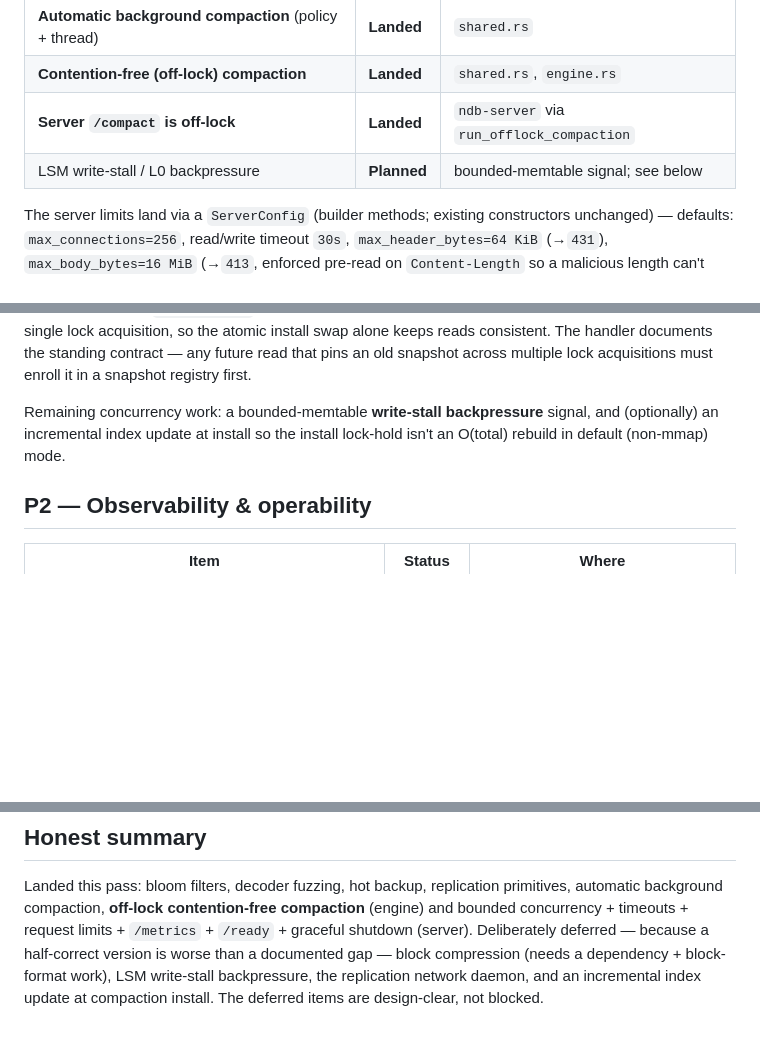
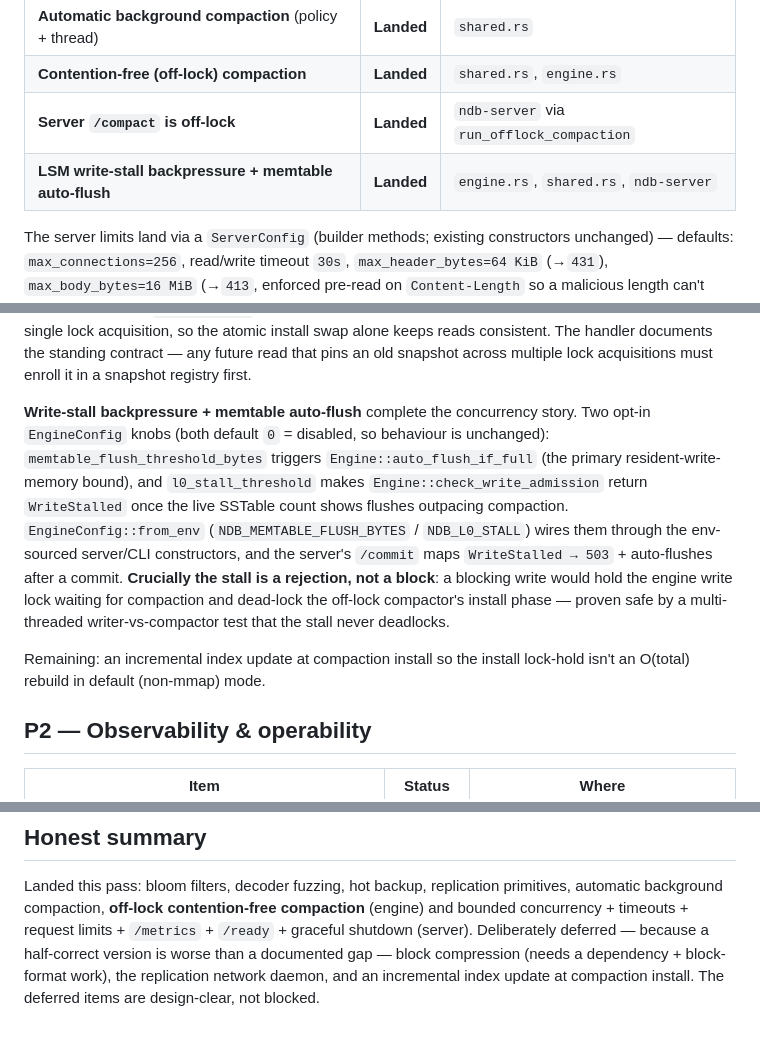
Before and after one commit to goldrag1/nDB, a Markdown page: docs/architecture/production-readiness.md, 3 parts joined by grey strips. Drawn GitHub-style; blank space fills up the shorter version.

Commit message:
docs(architecture): write-stall backpressure + auto-flush landed
Co-Authored-By: Claude Opus 4.8 (1M context) <noreply@anthropic.com>

```diff
--- a/docs/architecture/production-readiness.md
+++ b/docs/architecture/production-readiness.md
@@ -42,7 +42,7 @@ possibly-corrupt disk, so this is load-bearing.
 | **Automatic background compaction** (policy + thread) | **Landed** | `shared.rs` |
 | **Contention-free (off-lock) compaction** | **Landed** | `shared.rs`, `engine.rs` |
 | **Server `/compact` is off-lock** | **Landed** | `ndb-server` via `run_offlock_compaction` |
-| LSM write-stall / L0 backpressure | **Planned** | bounded-memtable signal; see below |
+| **LSM write-stall backpressure + memtable auto-flush** | **Landed** | `engine.rs`, `shared.rs`, `ndb-server` |
 
 The server limits land via a `ServerConfig` (builder methods; existing
 constructors unchanged) — defaults: `max_connections=256`, read/write
@@ -89,9 +89,22 @@ install swap alone keeps reads consistent. The handler documents the standing
 contract — any future read that pins an old snapshot across multiple lock
 acquisitions must enroll it in a snapshot registry first.
 
-Remaining concurrency work: a bounded-memtable **write-stall backpressure**
-signal, and (optionally) an incremental index update at install so the
-install lock-hold isn't an O(total) rebuild in default (non-mmap) mode.
+**Write-stall backpressure + memtable auto-flush** complete the concurrency
+story. Two opt-in `EngineConfig` knobs (both default `0` = disabled, so
+behaviour is unchanged): `memtable_flush_threshold_bytes` triggers
+`Engine::auto_flush_if_full` (the primary resident-write-memory bound), and
+`l0_stall_threshold` makes `Engine::check_write_admission` return
+`WriteStalled` once the live SSTable count shows flushes outpacing
+compaction. `EngineConfig::from_env` (`NDB_MEMTABLE_FLUSH_BYTES` /
+`NDB_L0_STALL`) wires them through the env-sourced server/CLI constructors,
+and the server's `/commit` maps `WriteStalled → 503` + auto-flushes after a
+commit. **Crucially the stall is a rejection, not a block**: a blocking write
+would hold the engine write lock waiting for compaction and dead-lock the
+off-lock compactor's install phase — proven safe by a multi-threaded
+writer-vs-compactor test that the stall never deadlocks.
+
+Remaining: an incremental index update at compaction install so the install
+lock-hold isn't an O(total) rebuild in default (non-mmap) mode.
 
 ## P2 — Observability & operability
 
@@ -149,7 +162,6 @@ primitives, automatic background compaction, **off-lock contention-free
 compaction** (engine) and bounded concurrency + timeouts + request limits +
 `/metrics` + `/ready` + graceful shutdown (server). Deliberately deferred —
 because a half-correct version is worse than a documented gap — block
-compression (needs a dependency + block-format work), LSM write-stall
-backpressure, the replication network daemon, and an incremental index
-update at compaction install. The deferred items are design-clear, not
-blocked.
+compression (needs a dependency + block-format work), the replication
+network daemon, and an incremental index update at compaction install. The
+deferred items are design-clear, not blocked.
```
